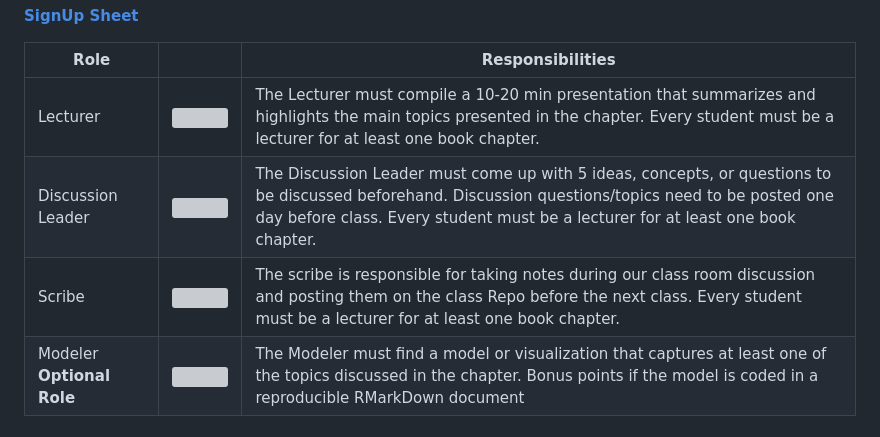
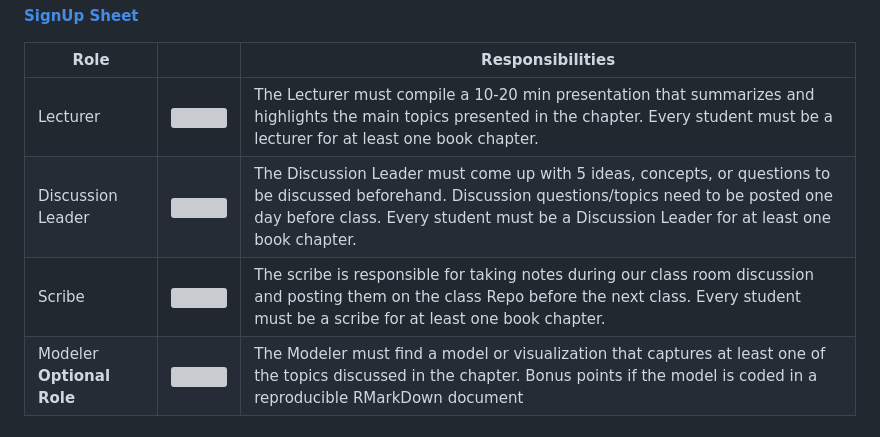
Before and after one commit to jpuritz/BIO_594, a Markdown page: Syllabus.md, the part around the change. Rendered like a GitHub page; grey boxes are pictures that could not be loaded.

```diff
--- a/Syllabus.md
+++ b/Syllabus.md
@@ -41,8 +41,8 @@ For each chapter discussed in **Part I** of class, three students will be assign
 | Role| | Responsibilities|
 |------|:--:|--------------|
 | Lecturer |<img src="https://media.tenor.com/xR1r8YpN8CsAAAAC/himym-how-i-met-your-mother.gif"  width="200" />| The Lecturer must compile a 10-20 min presentation that summarizes and highlights the main topics presented in the chapter.  Every student must be a lecturer for at least one book chapter.|
-| Discussion Leader |<img src="https://gifdb.com/images/high/michael-scott-ship-is-hidden-in-leadership-p0zkim2xc9dbkdbs.webp"   width="200" /> | The Discussion Leader must come up with 5 ideas, concepts, or questions to be discussed beforehand.  Discussion questions/topics need to be posted one day before class. Every student must be a lecturer for at least one book chapter.|
-| Scribe |<img src="https://media.tenor.com/gdKIOTXpda8AAAAC/jonathan-scribe-nod.gif"   height="120" /> | The scribe is responsible for taking notes during our class room discussion and posting them on the class Repo before the next class. Every student must be a lecturer for at least one book chapter.|
+| Discussion Leader |<img src="https://gifdb.com/images/high/michael-scott-ship-is-hidden-in-leadership-p0zkim2xc9dbkdbs.webp"   width="200" /> | The Discussion Leader must come up with 5 ideas, concepts, or questions to be discussed beforehand.  Discussion questions/topics need to be posted one day before class. Every student must be a Discussion Leader for at least one book chapter.|
+| Scribe |<img src="https://media.tenor.com/gdKIOTXpda8AAAAC/jonathan-scribe-nod.gif"   height="120" /> | The scribe is responsible for taking notes during our class room discussion and posting them on the class Repo before the next class. Every student must be a scribe for at least one book chapter.|
 | Modeler **Optional Role** | <img src="https://media2.giphy.com/media/v1.Y2lkPTc5MGI3NjExcjF3Z291bG82cTVpNnFwZ2N0dmJ6NWpsbHY3cXFjejk4NnBpY3p4cyZlcD12MV9pbnRlcm5hbF9naWZfYnlfaWQmY3Q9Zw/xThtapzvqTGViWhwuA/giphy.gif" width = "200" /> |The Modeler must find a model or visualization that captures at least one of the topics discussed in the chapter.  Bonus points if the model is coded in a reproducible RMarkDown document|
 
 ## Required Equipment
```
